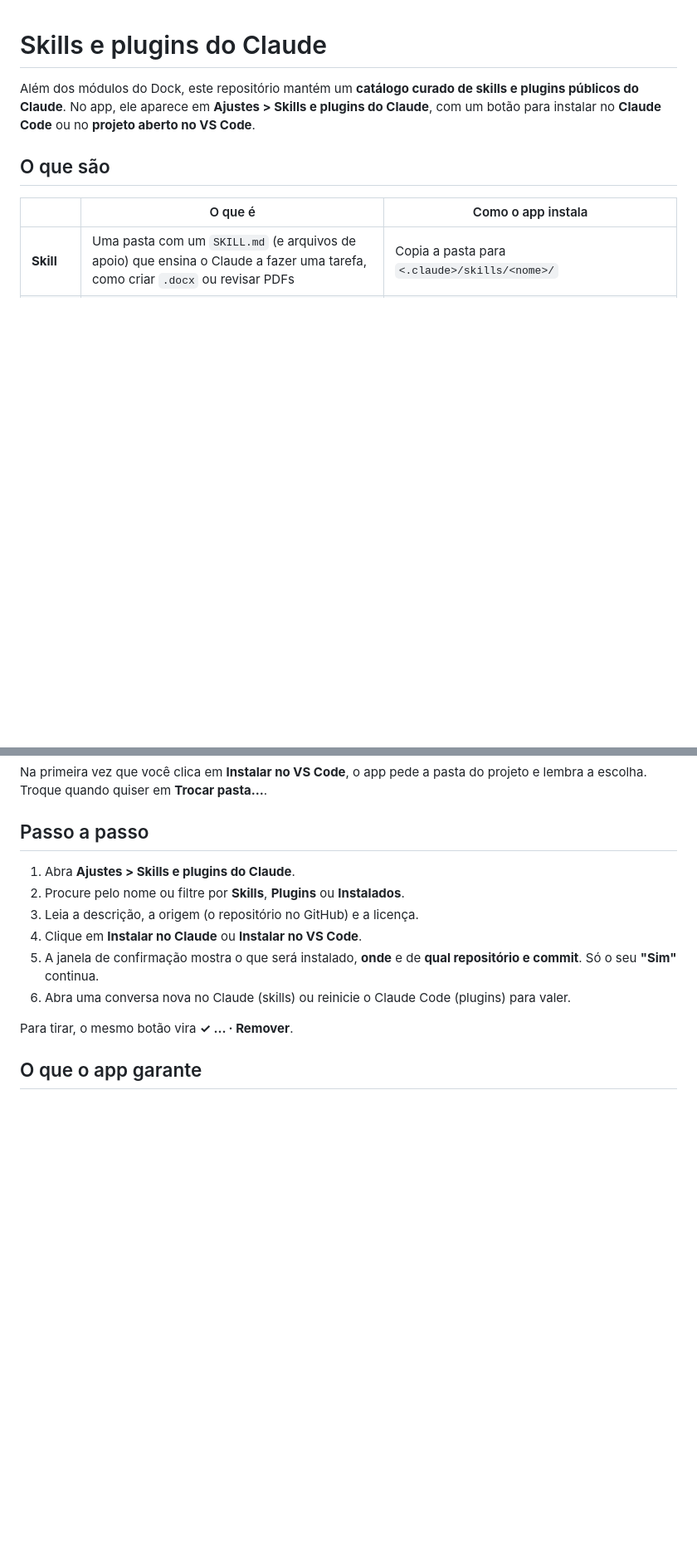
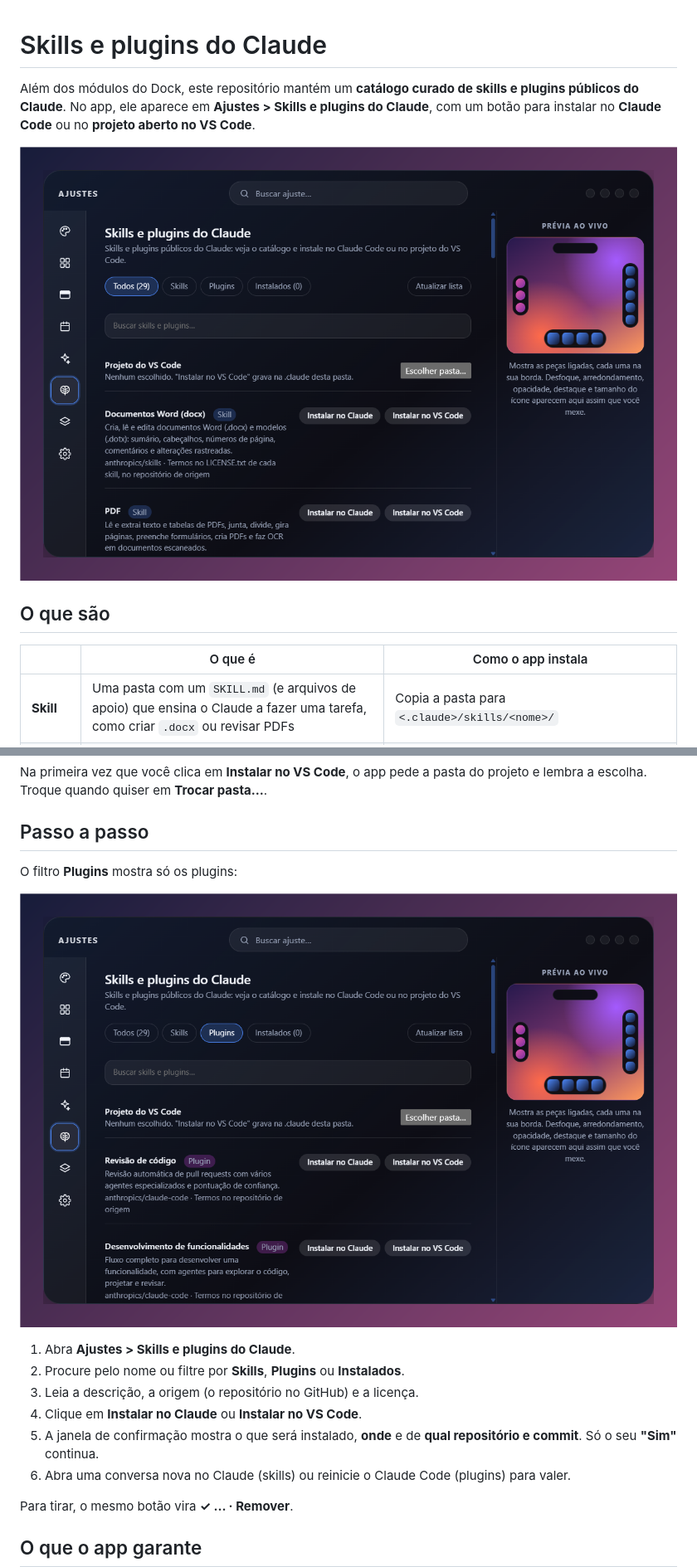
Before and after one commit to Jampierry/Memoritrix-Dock-Marketplace, a Markdown page: docs/skills-e-plugins-do-claude.md, 2 parts joined by grey strips. Shown at 83% size. GitHub-like rendering; pictures changed too: docs/imagens/ajustes-claude-plugins.png (added), docs/imagens/ajustes-claude.png (added); blank space fills up the shorter version.

Commit message:
docs: fotos novas do app (Modulos, Disponiveis e Skills e plugins do Claude)
Co-Authored-By: Claude Sonnet 5.5 <noreply@anthropic.com>

```diff
--- a/docs/skills-e-plugins-do-claude.md
+++ b/docs/skills-e-plugins-do-claude.md
@@ -1,6 +1,8 @@
 # Skills e plugins do Claude
 
 Além dos módulos do Dock, este repositório mantém um **catálogo curado de skills e plugins públicos do Claude**. No app, ele aparece em **Ajustes > Skills e plugins do Claude**, com um botão para instalar no **Claude Code** ou no **projeto aberto no VS Code**.
+
+![Ajustes > Skills e plugins do Claude](imagens/ajustes-claude.png)
 
 ## O que são
 
@@ -21,6 +23,10 @@ O Claude Code do VS Code lê as duas pastas. A diferença é o alcance: a do usu
 Na primeira vez que você clica em **Instalar no VS Code**, o app pede a pasta do projeto e lembra a escolha. Troque quando quiser em **Trocar pasta…**.
 
 ## Passo a passo
+
+O filtro **Plugins** mostra só os plugins:
+
+![Filtro de plugins](imagens/ajustes-claude-plugins.png)
 
 1. Abra **Ajustes > Skills e plugins do Claude**.
 2. Procure pelo nome ou filtre por **Skills**, **Plugins** ou **Instalados**.
```
Also changed, not shown: docs/como-usar.md (+4 -0 lines), docs/imagens/ajustes-modulos-disponiveis.png (added), docs/imagens/ajustes-modulos.png.
